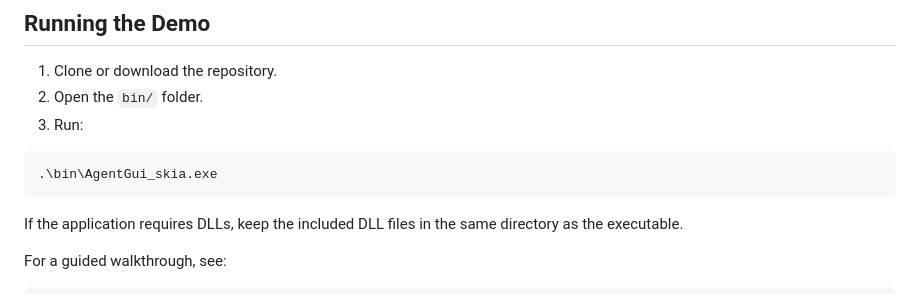
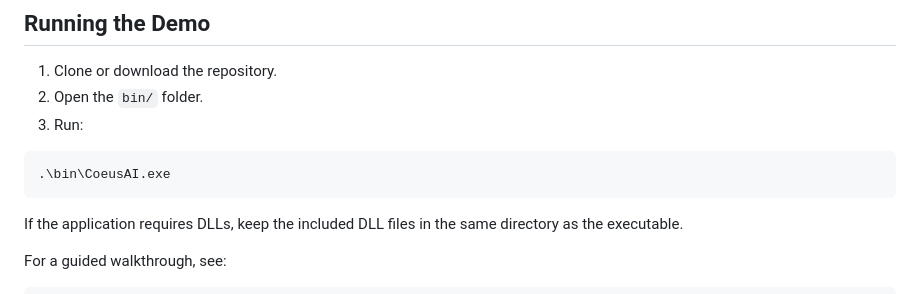
Before and after one commit to Joshsnz/coeus.ai, a Markdown page: README.md, the part around the change. GitHub-like rendering.

````diff
--- a/README.md
+++ b/README.md
@@ -121,7 +121,7 @@ Depending on the release package, additional runtime DLLs or support files may a
 3. Run:
 
 ```powershell
-.\bin\AgentGui_skia.exe
+.\bin\CoeusAI.exe
 ```
 
 If the application requires DLLs, keep the included DLL files in the same directory as the executable.
````
